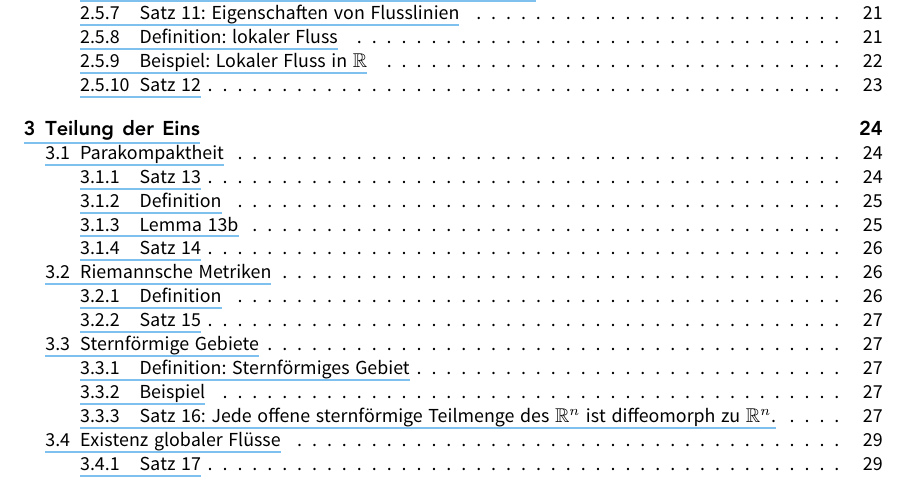
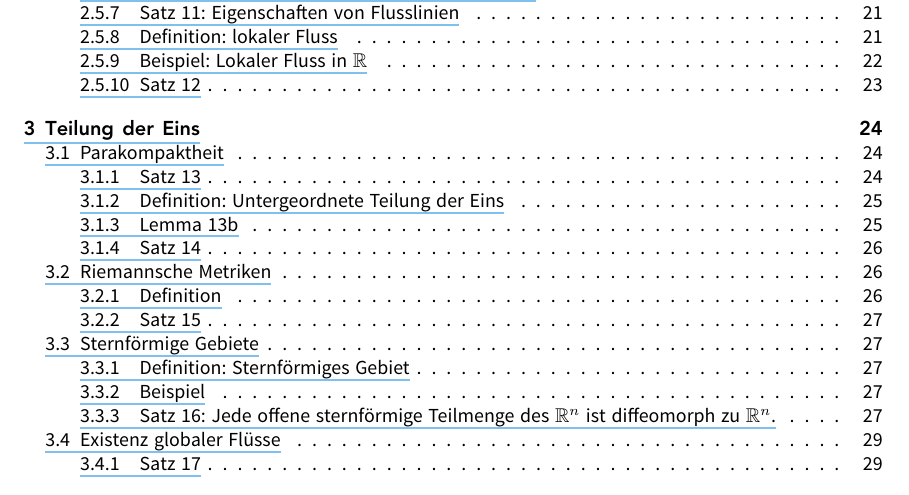
Before and after one commit to JaMeZ-B/LaTeX-wwu-old, a LaTeX paper (DiffMa/diff_ma.tex): part of page 4 of 41, cut so that both start at the same text. The pictures show the PDF file DiffMa/diff_ma.pdf that the author committed with the source.

Commit message:
fixed another table of contents entry

```diff
--- a/DiffMa/diff_ma.tex
+++ b/DiffMa/diff_ma.tex
@@ -1491,7 +1491,7 @@ Man erhält also abzählbar viele Mengen $V_j$. Jede kompakte Umgebung eines Pun
 viele der $V_j$ diese Umgebung. \bewende
 % subsubsection 311 (end)
 
-\subsubsection{Definition} % (fold)
+\subsubsection[Definition: Untergeordnete Teilung der Eins]{Definition} % (fold)
 \label{ssub:312}
 Eine $\mathcal{U}$ \Index{untergeordnete Teilung der Eins} ist eine Familie $\set[\varphi_i : M \xrightarrow{C^\infty} \mathds{R}]{i \in I} $ differenzierbarer Funktionen
 mit:
```
Also changed, not shown: DiffMa/diff_ma.pdf.
